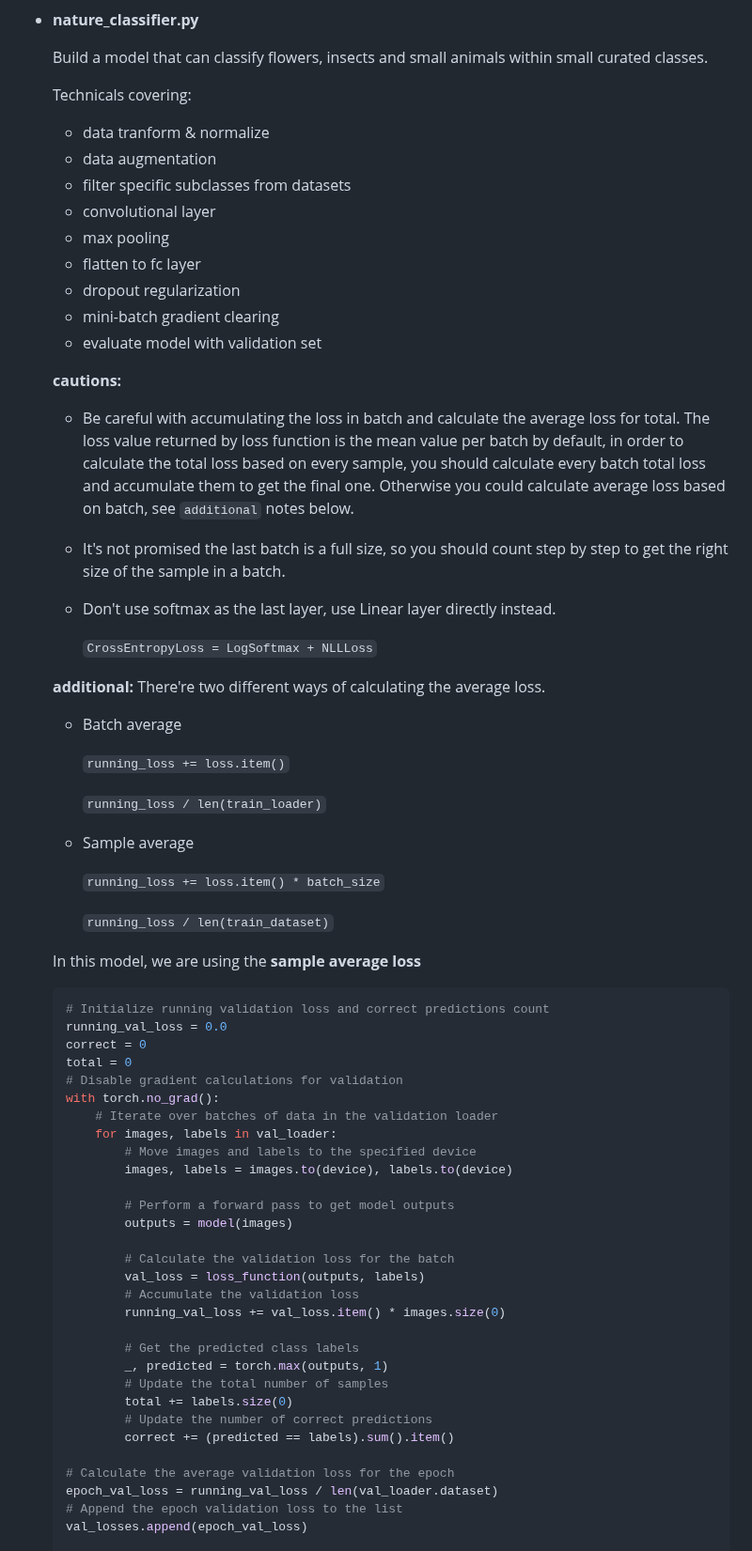
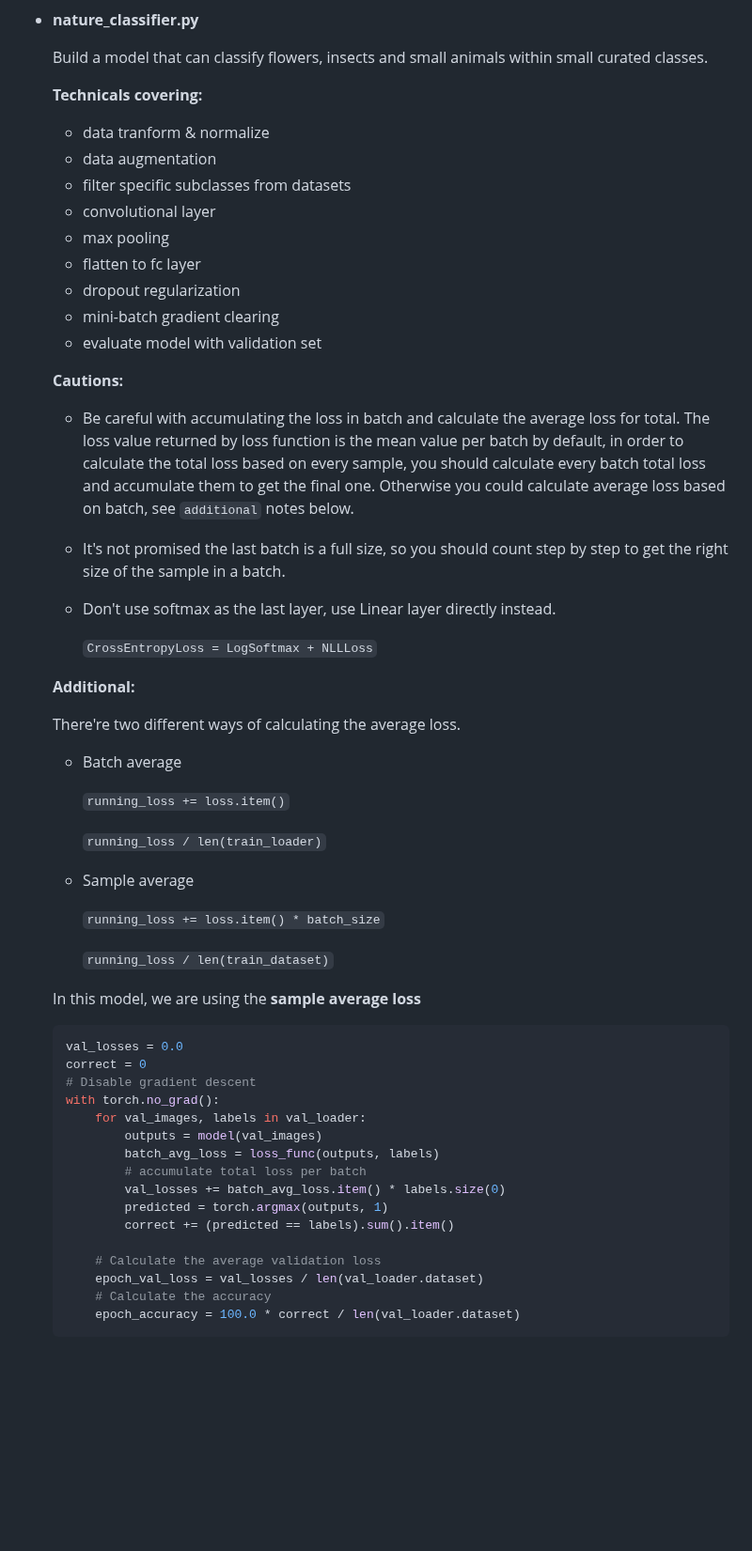
Before and after one commit to MaxApp/deeplearning, a Markdown page: CIFAR-100-train/README.md, the part around one of its changes. Shown at 94% size. Rendered like a GitHub page; blank space fills up the shorter version.

````diff
--- a/CIFAR-100-train/README.md
+++ b/CIFAR-100-train/README.md
@@ -15,7 +15,7 @@ Classify limited subclasses instead of 100 categories.
 
     Build a model that can classify flowers, insects and small animals within small curated classes.
 
-    Technicals covering:
+    **Technicals covering:**
 
     * data tranform & normalize
     * data augmentation
@@ -27,7 +27,7 @@ Classify limited subclasses instead of 100 categories.
     * mini-batch gradient clearing
     * evaluate model with validation set
 
-    **cautions:**
+    **Cautions:**
 
     * Be careful with accumulating the loss in batch and calculate the average loss for total. The loss value returned by loss function is the mean value per batch by default, in order to calculate the total loss based on every sample, you should calculate every batch total loss and accumulate them to get the final one. Otherwise you could calculate average loss based on batch, see `additional` notes below.
     * It's not promised the last batch is a full size, so you should count step by step to get the right size of the sample in a batch.
@@ -35,7 +35,8 @@ Classify limited subclasses instead of 100 categories.
 
       `CrossEntropyLoss = LogSoftmax + NLLLoss`
 
-    **additional:**
+    **Additional:**
+
     There're two different ways of calculating the average loss.
 
     * Batch average
@@ -52,34 +53,21 @@ Classify limited subclasses instead of 100 categories.
 
     In this model, we are using the **sample average loss**
     ```python
-    # Initialize running validation loss and correct predictions count
-    running_val_loss = 0.0
+    val_losses = 0.0
     correct = 0
-    total = 0
-    # Disable gradient calculations for validation
+    # Disable gradient descent
     with torch.no_grad():
-        # Iterate over batches of data in the validation loader
-        for images, labels in val_loader:
-            # Move images and labels to the specified device
-            images, labels = images.to(device), labels.to(device)
-
-            # Perform a forward pass to get model outputs
-            outputs = model(images)
-
-            # Calculate the validation loss for the batch
-            val_loss = loss_function(outputs, labels)
-            # Accumulate the validation loss
-            running_val_loss += val_loss.item() * images.size(0)
-
-            # Get the predicted class labels
-            _, predicted = torch.max(outputs, 1)
-            # Update the total number of samples
-            total += labels.size(0)
-            # Update the number of correct predictions
+        for val_images, labels in val_loader:
+            outputs = model(val_images)
+            batch_avg_loss = loss_func(outputs, labels)
+            # accumulate total loss per batch
+            val_losses += batch_avg_loss.item() * labels.size(0)
+            predicted = torch.argmax(outputs, 1)
             correct += (predicted == labels).sum().item()
 
-    # Calculate the average validation loss for the epoch
-    epoch_val_loss = running_val_loss / len(val_loader.dataset)
-    # Append the epoch validation loss to the list
-    val_losses.append(epoch_val_loss)
+        # Calculate the average validation loss
+        epoch_val_loss = val_losses / len(val_loader.dataset)
+        # Calculate the accuracy
+        epoch_accuracy = 100.0 * correct / len(val_loader.dataset)
+    ```
 
````
Also changed, not shown: other parts of CIFAR-100-train/README.md (+6 -5 lines), CIFAR-100-train/imgs/nature_classifier_01.png (added), 2 other files.
